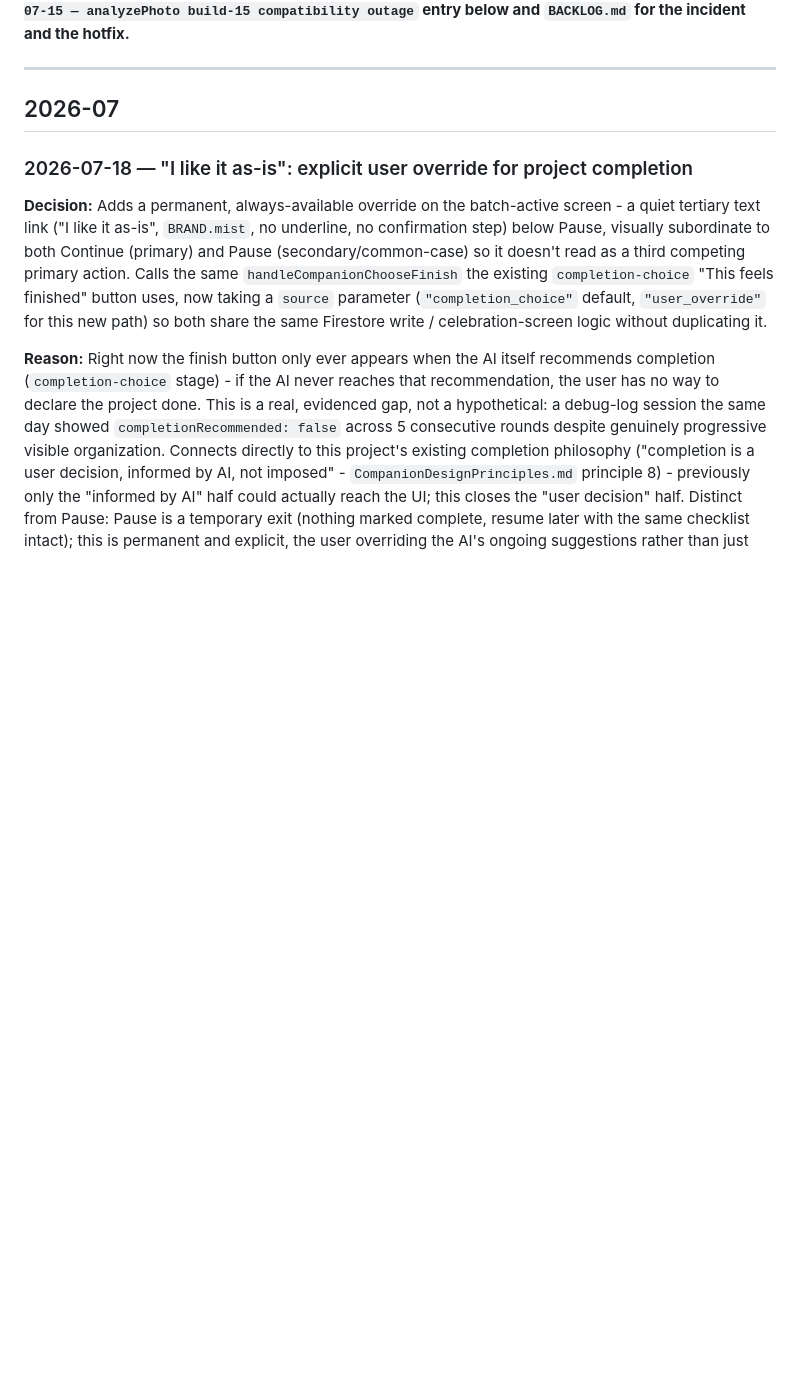
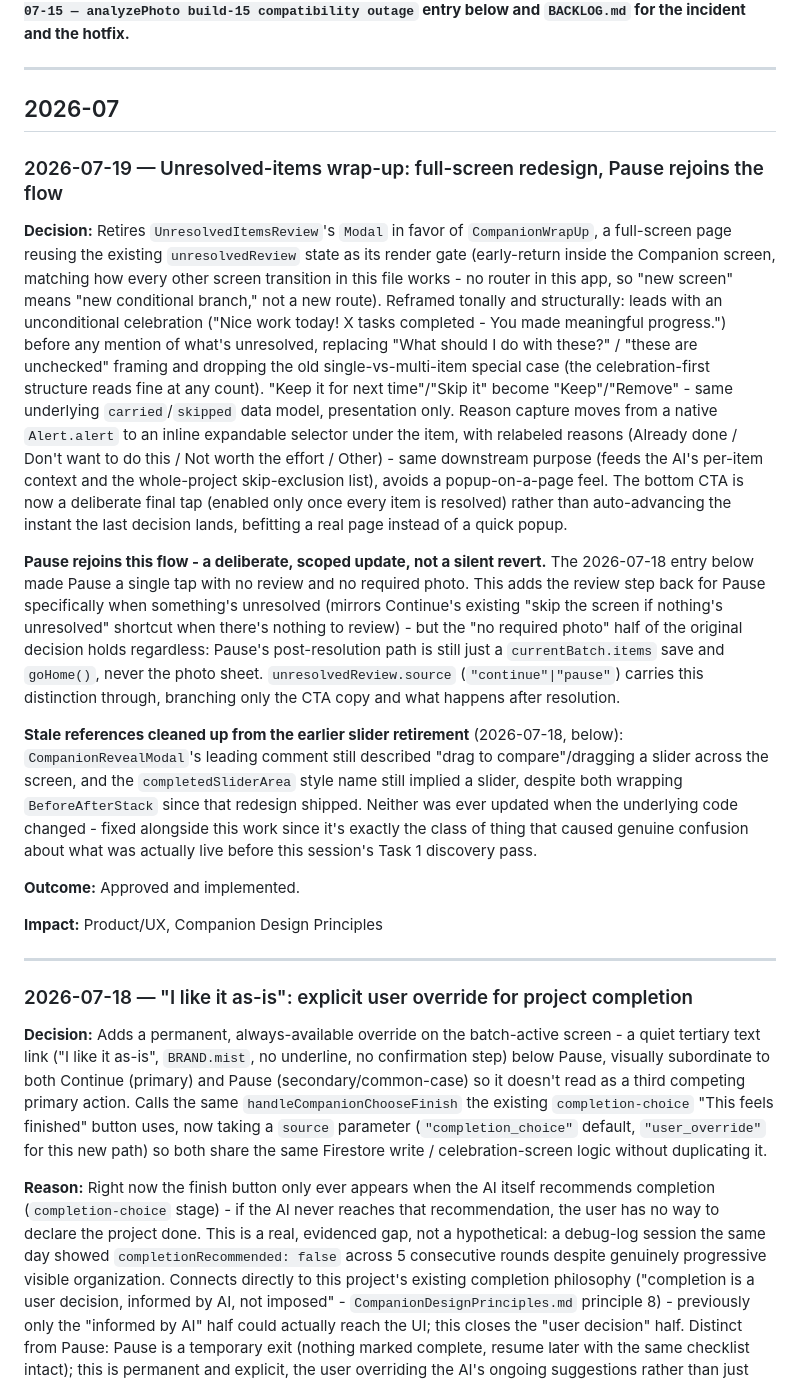
Before and after one commit to mharrison30/uncluttrd, a Markdown page: Uncluttrd Core Documents/DecisionLog.md, the part around the change. Rendered like a GitHub page; blank space fills up the shorter version.

Commit message:
Document wrap-up redesign and Pause-flow update
DecisionLog.md: full rationale for the modal-to-full-screen redesign,
the scoped Pause-flow update (deliberate, not a silent revert of the
2026-07-18 single-tap decision), and the stale slider-comment cleanup.

Analytics.md: notes batch_item_skip_popup_shown's name is now a slight
misnomer (popup -> full page, meaning unchanged) and that
batch_item_skipped/batch_item_marked_not_done can now fire from a
Pause-triggered flow too, not just Continue.

```diff
--- a/Uncluttrd Core Documents/DecisionLog.md
+++ b/Uncluttrd Core Documents/DecisionLog.md
@@ -10,6 +10,19 @@ Status: Living document. Add an entry whenever a meaningful architectural, produ
 ---
 
 ## 2026-07
+
+### 2026-07-19 — Unresolved-items wrap-up: full-screen redesign, Pause rejoins the flow
+**Decision:** Retires `UnresolvedItemsReview`'s `Modal` in favor of `CompanionWrapUp`, a full-screen page reusing the existing `unresolvedReview` state as its render gate (early-return inside the Companion screen, matching how every other screen transition in this file works - no router in this app, so "new screen" means "new conditional branch," not a new route). Reframed tonally and structurally: leads with an unconditional celebration ("Nice work today! X tasks completed - You made meaningful progress.") before any mention of what's unresolved, replacing "What should I do with these?" / "these are unchecked" framing and dropping the old single-vs-multi-item special case (the celebration-first structure reads fine at any count). "Keep it for next time"/"Skip it" become "Keep"/"Remove" - same underlying `carried`/`skipped` data model, presentation only. Reason capture moves from a native `Alert.alert` to an inline expandable selector under the item, with relabeled reasons (Already done / Don't want to do this / Not worth the effort / Other) - same downstream purpose (feeds the AI's per-item context and the whole-project skip-exclusion list), avoids a popup-on-a-page feel. The bottom CTA is now a deliberate final tap (enabled only once every item is resolved) rather than auto-advancing the instant the last decision lands, befitting a real page instead of a quick popup.
+
+**Pause rejoins this flow - a deliberate, scoped update, not a silent revert.** The 2026-07-18 entry below made Pause a single tap with no review and no required photo. This adds the review step back for Pause specifically when something's unresolved (mirrors Continue's existing "skip the screen if nothing's unresolved" shortcut when there's nothing to review) - but the "no required photo" half of the original decision holds regardless: Pause's post-resolution path is still just a `currentBatch.items` save and `goHome()`, never the photo sheet. `unresolvedReview.source` (`"continue"|"pause"`) carries this distinction through, branching only the CTA copy and what happens after resolution.
+
+**Stale references cleaned up from the earlier slider retirement** (2026-07-18, below): `CompanionRevealModal`'s leading comment still described "drag to compare"/dragging a slider across the screen, and the `completedSliderArea` style name still implied a slider, despite both wrapping `BeforeAfterStack` since that redesign shipped. Neither was ever updated when the underlying code changed - fixed alongside this work since it's exactly the class of thing that caused genuine confusion about what was actually live before this session's Task 1 discovery pass.
+
+**Outcome:** Approved and implemented.
+
+**Impact:** Product/UX, Companion Design Principles
+
+---
 
 ### 2026-07-18 — "I like it as-is": explicit user override for project completion
 **Decision:** Adds a permanent, always-available override on the batch-active screen - a quiet tertiary text link ("I like it as-is", `BRAND.mist`, no underline, no confirmation step) below Pause, visually subordinate to both Continue (primary) and Pause (secondary/common-case) so it doesn't read as a third competing primary action. Calls the same `handleCompanionChooseFinish` the existing `completion-choice` "This feels finished" button uses, now taking a `source` parameter (`"completion_choice"` default, `"user_override"` for this new path) so both share the same Firestore write / celebration-screen logic without duplicating it.
```
Also changed, not shown: Uncluttrd Core Documents/Analytics.md (+2 -0 lines).
